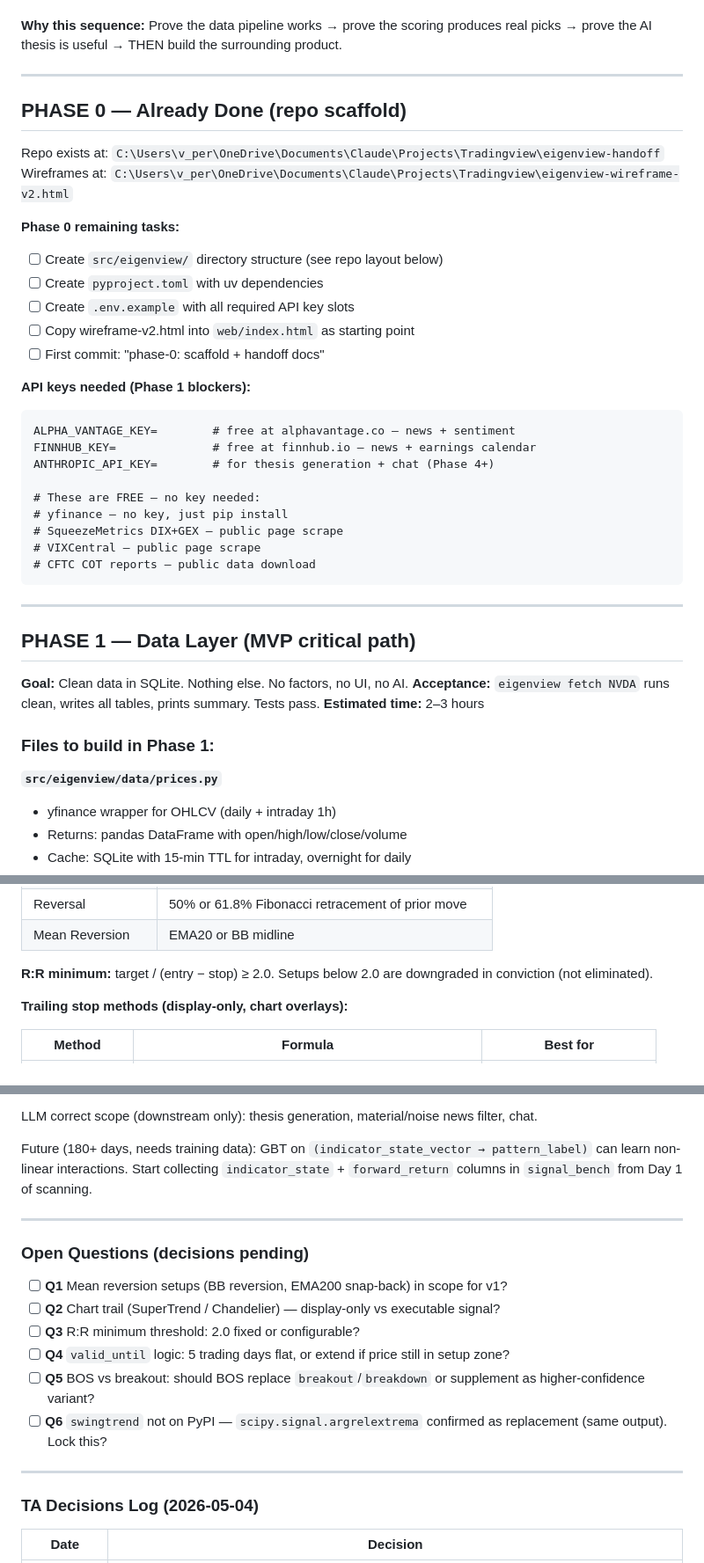
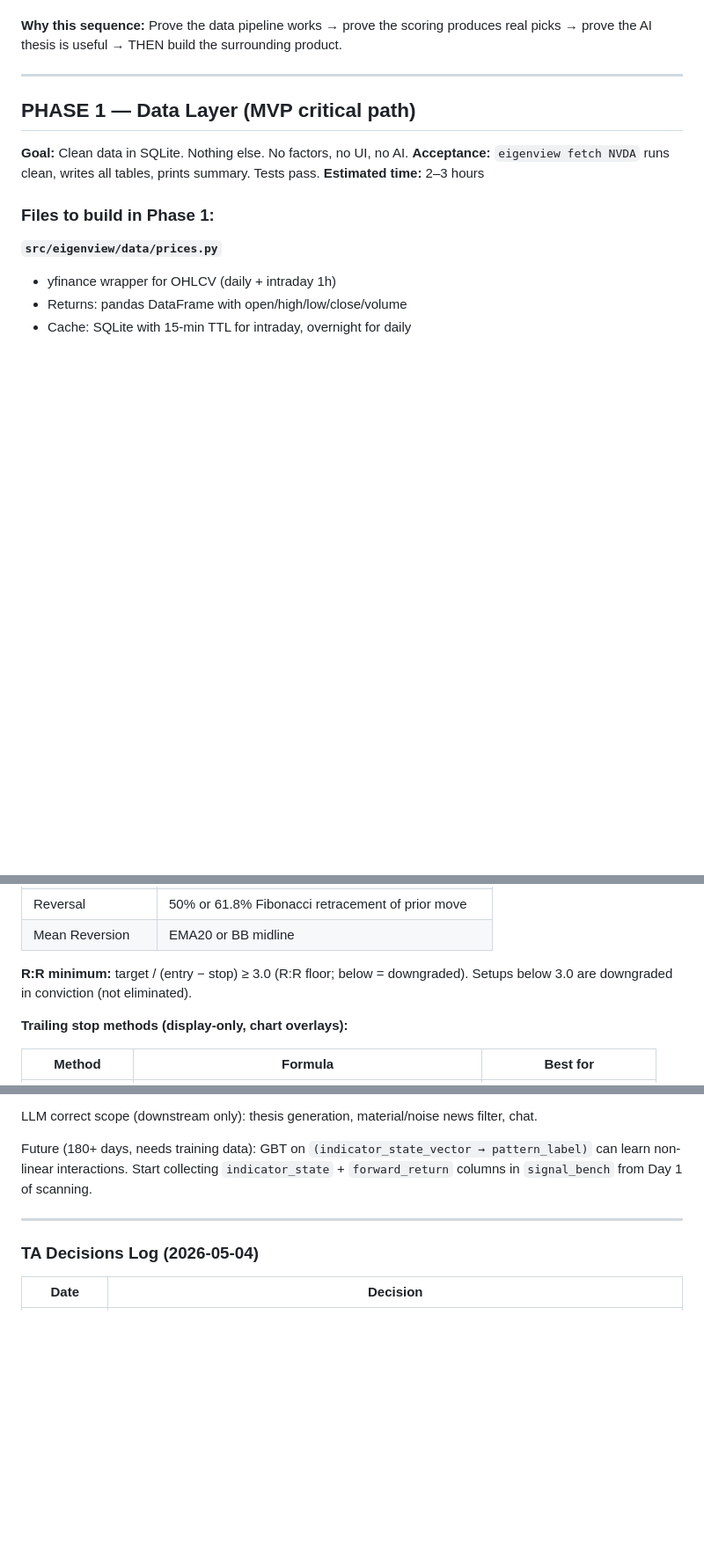
Before and after one commit to geemboombaa/eigenview, a Markdown page: CLAUDE.md, 3 parts joined by grey strips. Shown at 88% size. Rendered like a GitHub page; blank space fills up the shorter version.

````diff
--- a/CLAUDE.md
+++ b/CLAUDE.md
@@ -93,32 +93,6 @@ MVP scope:
 - Closed picks archive / journal
 
 **Why this sequence:** Prove the data pipeline works → prove the scoring produces real picks → prove the AI thesis is useful → THEN build the surrounding product.
-
----
-
-## PHASE 0 — Already Done (repo scaffold)
-Repo exists at: `C:\Users\v_per\OneDrive\Documents\Claude\Projects\Tradingview\eigenview-handoff`
-Wireframes at: `C:\Users\v_per\OneDrive\Documents\Claude\Projects\Tradingview\eigenview-wireframe-v2.html`
-
-**Phase 0 remaining tasks:**
-- [ ] Create `src/eigenview/` directory structure (see repo layout below)
-- [ ] Create `pyproject.toml` with uv dependencies
-- [ ] Create `.env.example` with all required API key slots
-- [ ] Copy wireframe-v2.html into `web/index.html` as starting point
-- [ ] First commit: "phase-0: scaffold + handoff docs"
-
-**API keys needed (Phase 1 blockers):**
-```
-ALPHA_VANTAGE_KEY=        # free at alphavantage.co — news + sentiment
-FINNHUB_KEY=              # free at finnhub.io — news + earnings calendar
-ANTHROPIC_API_KEY=        # for thesis generation + chat (Phase 4+)
-
-# These are FREE — no key needed:
-# yfinance — no key, just pip install
-# SqueezeMetrics DIX+GEX — public page scrape
-# VIXCentral — public page scrape
-# CFTC COT reports — public data download
-```
 
 ---
 
@@ -636,7 +555,7 @@ stop_short = min(swing_high * 1.005, entry_high + atr * 1.25)
 | Reversal | 50% or 61.8% Fibonacci retracement of prior move |
 | Mean Reversion | EMA20 or BB midline |
 
-**R:R minimum:** target / (entry − stop) ≥ 2.0. Setups below 2.0 are downgraded in conviction (not eliminated).
+**R:R minimum:** target / (entry − stop) ≥ 3.0 (R:R floor; below = downgraded). Setups below 3.0 are downgraded in conviction (not eliminated).
 
 **Trailing stop methods (display-only, chart overlays):**
 
@@ -762,17 +681,6 @@ Future (180+ days, needs training data): GBT on `(indicator_state_vector → pat
 
 ---
 
-### Open Questions (decisions pending)
-
-- [ ] **Q1** Mean reversion setups (BB reversion, EMA200 snap-back) in scope for v1?
-- [ ] **Q2** Chart trail (SuperTrend / Chandelier) — display-only vs executable signal?
-- [ ] **Q3** R:R minimum threshold: 2.0 fixed or configurable?
-- [ ] **Q4** `valid_until` logic: 5 trading days flat, or extend if price still in setup zone?
-- [ ] **Q5** BOS vs breakout: should BOS replace `breakout`/`breakdown` or supplement as higher-confidence variant?
-- [ ] **Q6** `swingtrend` not on PyPI — `scipy.signal.argrelextrema` confirmed as replacement (same output). Lock this?
-
----
-
 ### TA Decisions Log (2026-05-04)
 
 | Date | Decision |
````
Also changed, not shown: other parts of CLAUDE.md (+2 -57 lines).
